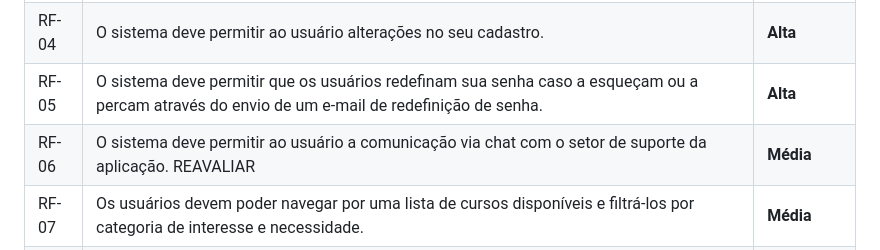
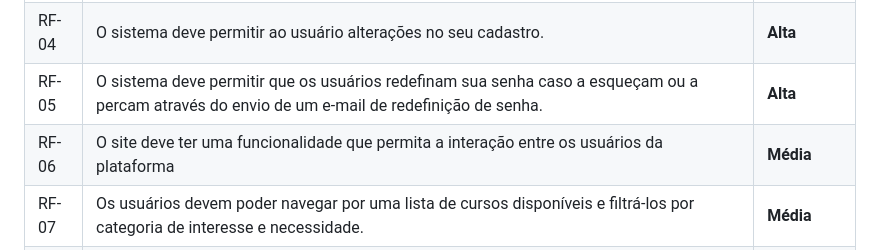
Before and after one commit to ICEI-PUC-Minas-PMV-ADS/pmv-ads-2024-1-e1-proj-web-t8-pmv-ads-2024-1-e1-projseniorconnect, a Markdown page: documentos/02-Especificação do Projeto.md, the part around the change. Drawn GitHub-style.

```diff
--- a/documentos/02-Especificação do Projeto.md
+++ b/documentos/02-Especificação do Projeto.md
@@ -132,7 +132,7 @@
 | RF-03  | O sistema deve permitir ao usuário fazer o login e o logoff em sua conta. | **Alta** |
 | RF-04  | O sistema deve permitir ao usuário alterações no seu cadastro. | **Alta** |
 | RF-05  | O sistema deve permitir que os usuários redefinam sua senha caso a esqueçam ou a percam através do envio de um e-mail de redefinição de senha. | **Alta** |
-| RF-06  | O sistema deve permitir ao usuário a comunicação via chat com o setor de suporte da aplicação. REAVALIAR | **Média** |
+| RF-06  | O site deve ter uma funcionalidade que permita a interação entre os usuários da plataforma | **Média** |
 | RF-07  | Os usuários devem poder navegar por uma lista de cursos disponíveis e filtrá-los por categoria de interesse e necessidade.   | **Média** |
 | RF-08  | O sistema deve oferecer a possibilidade de integração com redes sociais, permitindo que os usuários compartilhem seu progresso, realizações ou atividades da plataforma em suas redes.  | **Baixa** |
 | RF-09  | O sistema deve permitir ao usuário avaliar os recursos da aplicação através de notas sendo 1 ruim até 5 excelente. | **Baixa** |
```
